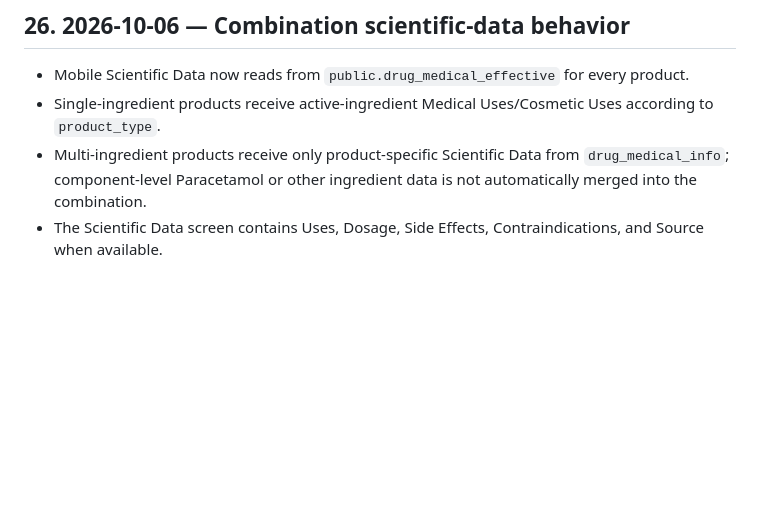
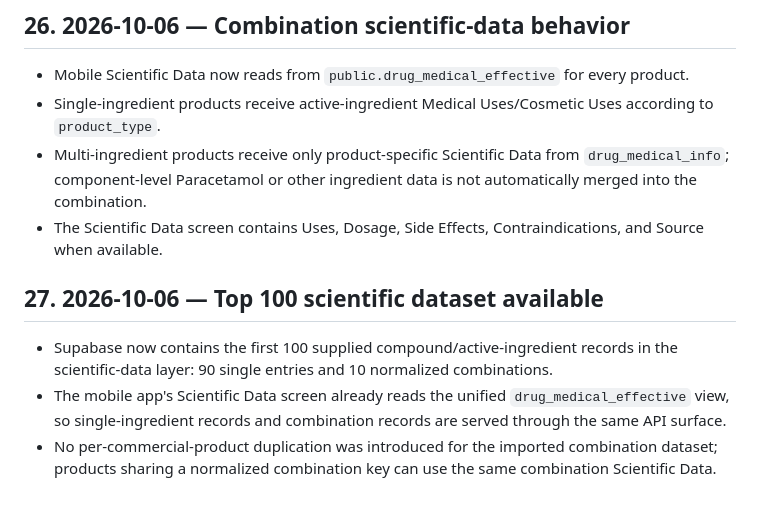
Before and after one commit to Ahmedbadr44/Egydrugs, a Markdown page: PROJECT_HISTORY.md, the part around the change. Rendered like a GitHub page; blank space fills up the shorter version.

Commit message:
Record Top 100 scientific dataset availability

```diff
--- a/PROJECT_HISTORY.md
+++ b/PROJECT_HISTORY.md
@@ -467,3 +467,9 @@ Before changing anything:
 - Single-ingredient products receive active-ingredient Medical Uses/Cosmetic Uses according to `product_type`.
 - Multi-ingredient products receive only product-specific Scientific Data from `drug_medical_info`; component-level Paracetamol or other ingredient data is not automatically merged into the combination.
 - The Scientific Data screen contains Uses, Dosage, Side Effects, Contraindications, and Source when available.
+
+
+## 27. 2026-10-06 — Top 100 scientific dataset available
+- Supabase now contains the first 100 supplied compound/active-ingredient records in the scientific-data layer: 90 single entries and 10 normalized combinations.
+- The mobile app's Scientific Data screen already reads the unified `drug_medical_effective` view, so single-ingredient records and combination records are served through the same API surface.
+- No per-commercial-product duplication was introduced for the imported combination dataset; products sharing a normalized combination key can use the same combination Scientific Data.
```
